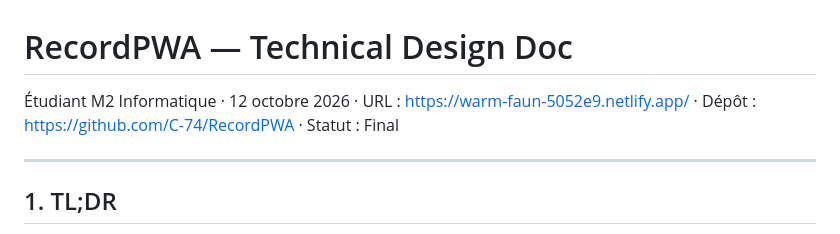
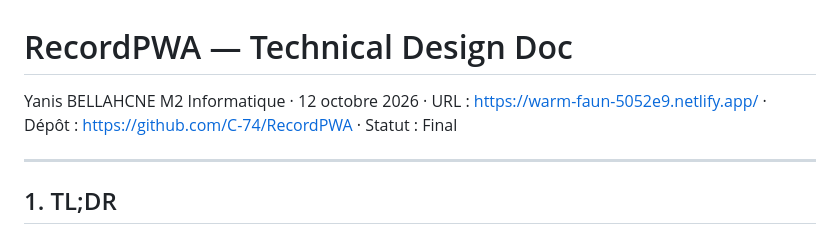
Before and after one commit to C-74/RecordPWA, a Markdown page: DOC-TECHNIQUE.md, the part around the change. GitHub-like rendering.

Commit message:
Update author name in technical design document

```diff
--- a/DOC-TECHNIQUE.md
+++ b/DOC-TECHNIQUE.md
@@ -1,6 +1,6 @@
 # RecordPWA — Technical Design Doc
 
-Étudiant M2 Informatique · 12 octobre 2026 · URL : https://warm-faun-5052e9.netlify.app/ · Dépôt : https://github.com/C-74/RecordPWA · Statut : Final
+Yanis BELLAHCNE M2 Informatique · 12 octobre 2026 · URL : https://warm-faun-5052e9.netlify.app/ · Dépôt : https://github.com/C-74/RecordPWA · Statut : Final
 
 ---
 
```
